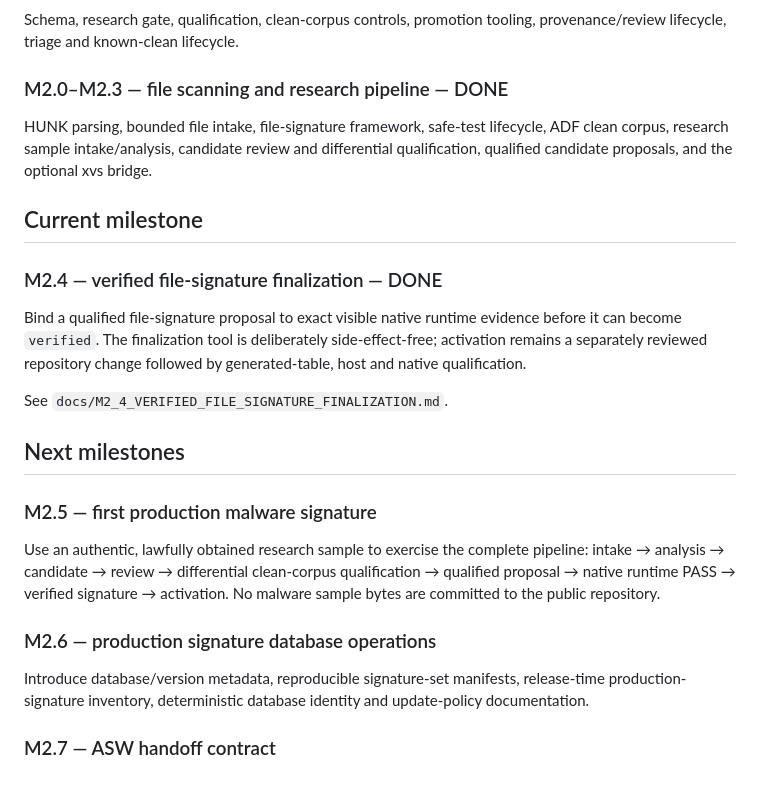
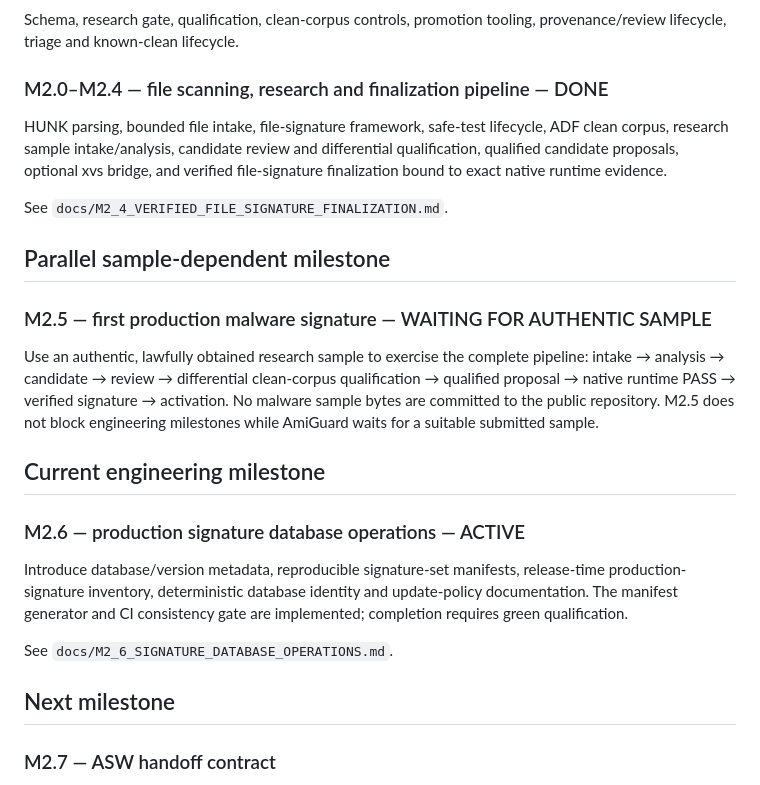
Before and after one commit to Ploos-AS/AmiGuard, a Markdown page: ROADMAP.md, the part around the change. Drawn GitHub-style.

Commit message:
roadmap: advance active work to M2.6

```diff
--- a/ROADMAP.md
+++ b/ROADMAP.md
@@ -20,27 +20,27 @@ The long-term scanner architecture has four explicit engines: **File**, **Bootbl
 
 Schema, research gate, qualification, clean-corpus controls, promotion tooling, provenance/review lifecycle, triage and known-clean lifecycle.
 
-### M2.0–M2.3 — file scanning and research pipeline — DONE
+### M2.0–M2.4 — file scanning, research and finalization pipeline — DONE
 
-HUNK parsing, bounded file intake, file-signature framework, safe-test lifecycle, ADF clean corpus, research sample intake/analysis, candidate review and differential qualification, qualified candidate proposals, and the optional xvs bridge.
-
-## Current milestone
-
-### M2.4 — verified file-signature finalization — DONE
-
-Bind a qualified file-signature proposal to exact visible native runtime evidence before it can become `verified`. The finalization tool is deliberately side-effect-free; activation remains a separately reviewed repository change followed by generated-table, host and native qualification.
+HUNK parsing, bounded file intake, file-signature framework, safe-test lifecycle, ADF clean corpus, research sample intake/analysis, candidate review and differential qualification, qualified candidate proposals, optional xvs bridge, and verified file-signature finalization bound to exact native runtime evidence.
 
 See `docs/M2_4_VERIFIED_FILE_SIGNATURE_FINALIZATION.md`.
 
-## Next milestones
+## Parallel sample-dependent milestone
 
-### M2.5 — first production malware signature
+### M2.5 — first production malware signature — WAITING FOR AUTHENTIC SAMPLE
 
-Use an authentic, lawfully obtained research sample to exercise the complete pipeline: intake → analysis → candidate → review → differential clean-corpus qualification → qualified proposal → native runtime PASS → verified signature → activation. No malware sample bytes are committed to the public repository.
+Use an authentic, lawfully obtained research sample to exercise the complete pipeline: intake → analysis → candidate → review → differential clean-corpus qualification → qualified proposal → native runtime PASS → verified signature → activation. No malware sample bytes are committed to the public repository. M2.5 does not block engineering milestones while AmiGuard waits for a suitable submitted sample.
 
-### M2.6 — production signature database operations
+## Current engineering milestone
 
-Introduce database/version metadata, reproducible signature-set manifests, release-time production-signature inventory, deterministic database identity and update-policy documentation.
+### M2.6 — production signature database operations — ACTIVE
+
+Introduce database/version metadata, reproducible signature-set manifests, release-time production-signature inventory, deterministic database identity and update-policy documentation. The manifest generator and CI consistency gate are implemented; completion requires green qualification.
+
+See `docs/M2_6_SIGNATURE_DATABASE_OPERATIONS.md`.
+
+## Next milestone
 
 ### M2.7 — ASW handoff contract
 
```
